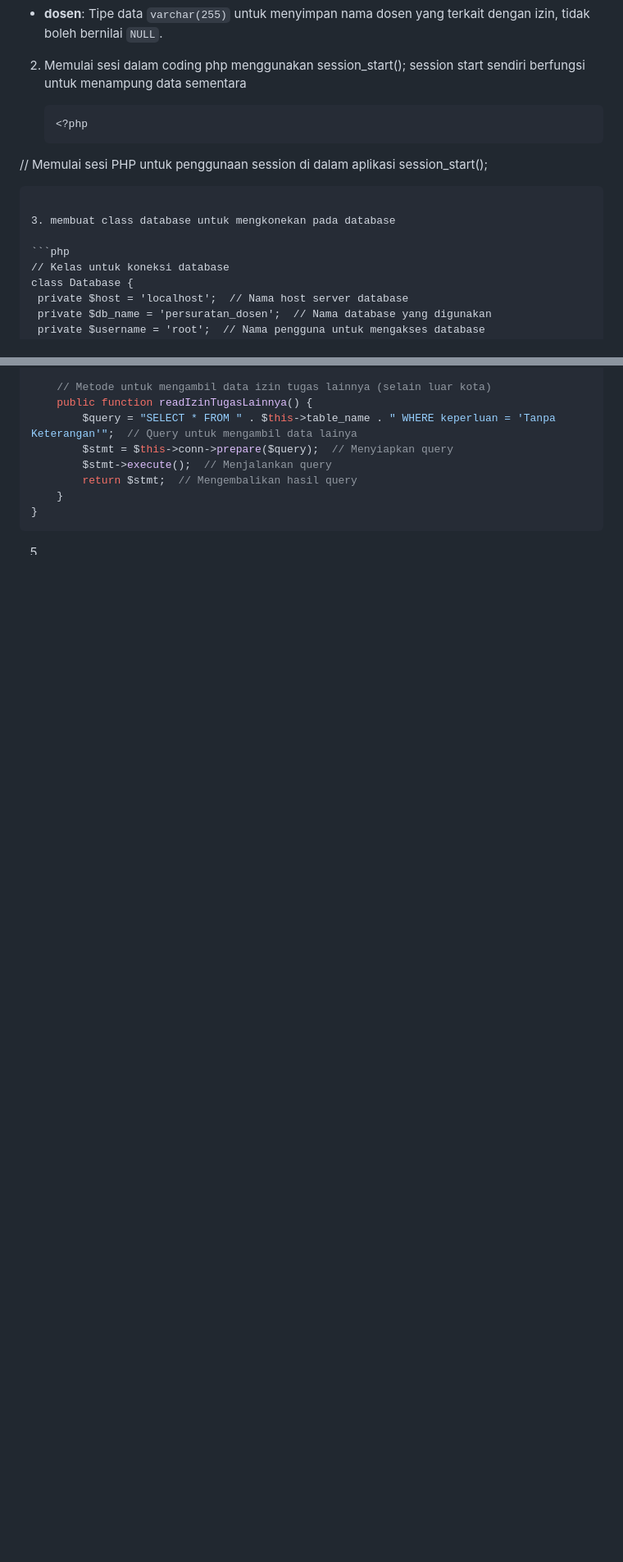
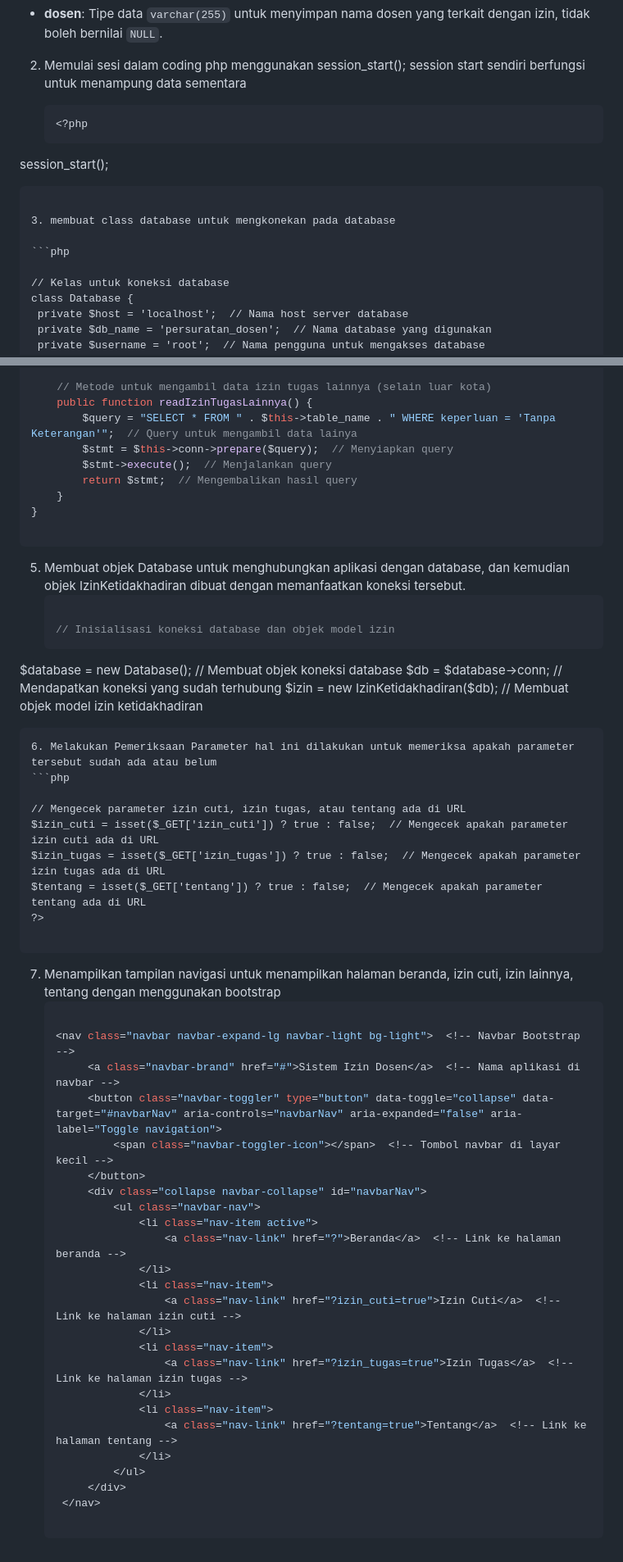
Before and after one commit to EkaWulanY/Prak_Web2_Tugas2, a Markdown page: README.md, 2 parts joined by grey strips. Shown at 82% size. Drawn GitHub-style; blank space fills up the shorter version.

````diff
--- a/README.md
+++ b/README.md
@@ -60,13 +60,13 @@ session start sendiri berfungsi untuk menampung data sementara
 
    ```php
    <?php
-// Memulai sesi PHP untuk penggunaan session di dalam aplikasi
 session_start();
    ```
 
 3. membuat class database untuk mengkonekan pada database
 
  ```php
+
 // Kelas untuk koneksi database
 class Database {
     private $host = 'localhost';  // Nama host server database
@@ -142,5 +144,52 @@ Kelas Database bertanggung jawab untuk mengatur koneksi ke database MySQL menggu
         return $stmt;  // Mengembalikan hasil query
     }
 }
+
 ```
-5.
+
+5. Membuat objek Database untuk menghubungkan aplikasi dengan database, dan kemudian objek IzinKetidakhadiran dibuat dengan memanfaatkan koneksi tersebut.
+   ```php
+
+   // Inisialisasi koneksi database dan objek model izin
+$database = new Database();  // Membuat objek koneksi database
+$db = $database->conn;  // Mendapatkan koneksi yang sudah terhubung
+$izin = new IzinKetidakhadiran($db);  // Membuat objek model izin ketidakhadiran
+
+   ```
+6. Melakukan Pemeriksaan Parameter hal ini dilakukan untuk memeriksa apakah parameter tersebut sudah ada atau belum
+```php
+
+// Mengecek parameter izin cuti, izin tugas, atau tentang ada di URL
+$izin_cuti = isset($_GET['izin_cuti']) ? true : false;  // Mengecek apakah parameter izin cuti ada di URL
+$izin_tugas = isset($_GET['izin_tugas']) ? true : false;  // Mengecek apakah parameter izin tugas ada di URL
+$tentang = isset($_GET['tentang']) ? true : false;  // Mengecek apakah parameter tentang ada di URL
+?>
+
+```
+7. Menampilkan tampilan navigasi untuk menampilkan halaman beranda, izin cuti, izin lainnya, tentang dengan menggunakan bootstrap
+   ```php
+
+   <nav class="navbar navbar-expand-lg navbar-light bg-light">  <!-- Navbar Bootstrap -->
+        <a class="navbar-brand" href="#">Sistem Izin Dosen</a>  <!-- Nama aplikasi di navbar -->
+        <button class="navbar-toggler" type="button" data-toggle="collapse" data-target="#navbarNav" aria-controls="navbarNav" aria-expanded="false" aria-label="Toggle navigation">
+            <span class="navbar-toggler-icon"></span>  <!-- Tombol navbar di layar kecil -->
+        </button>
+        <div class="collapse navbar-collapse" id="navbarNav">
+            <ul class="navbar-nav">
+                <li class="nav-item active">
+                    <a class="nav-link" href="?">Beranda</a>  <!-- Link ke halaman beranda -->
+                </li>
+                <li class="nav-item">
+                    <a class="nav-link" href="?izin_cuti=true">Izin Cuti</a>  <!-- Link ke halaman izin cuti -->
+                </li>
+                <li class="nav-item">
+                    <a class="nav-link" href="?izin_tugas=true">Izin Tugas</a>  <!-- Link ke halaman izin tugas -->
+                </li>
+                <li class="nav-item">
+                    <a class="nav-link" href="?tentang=true">Tentang</a>  <!-- Link ke halaman tentang -->
+                </li>
+            </ul>
+        </div>
+    </nav>
+
+   ```
````
Also changed, not shown: other parts of README.md (+2 -0 lines).
